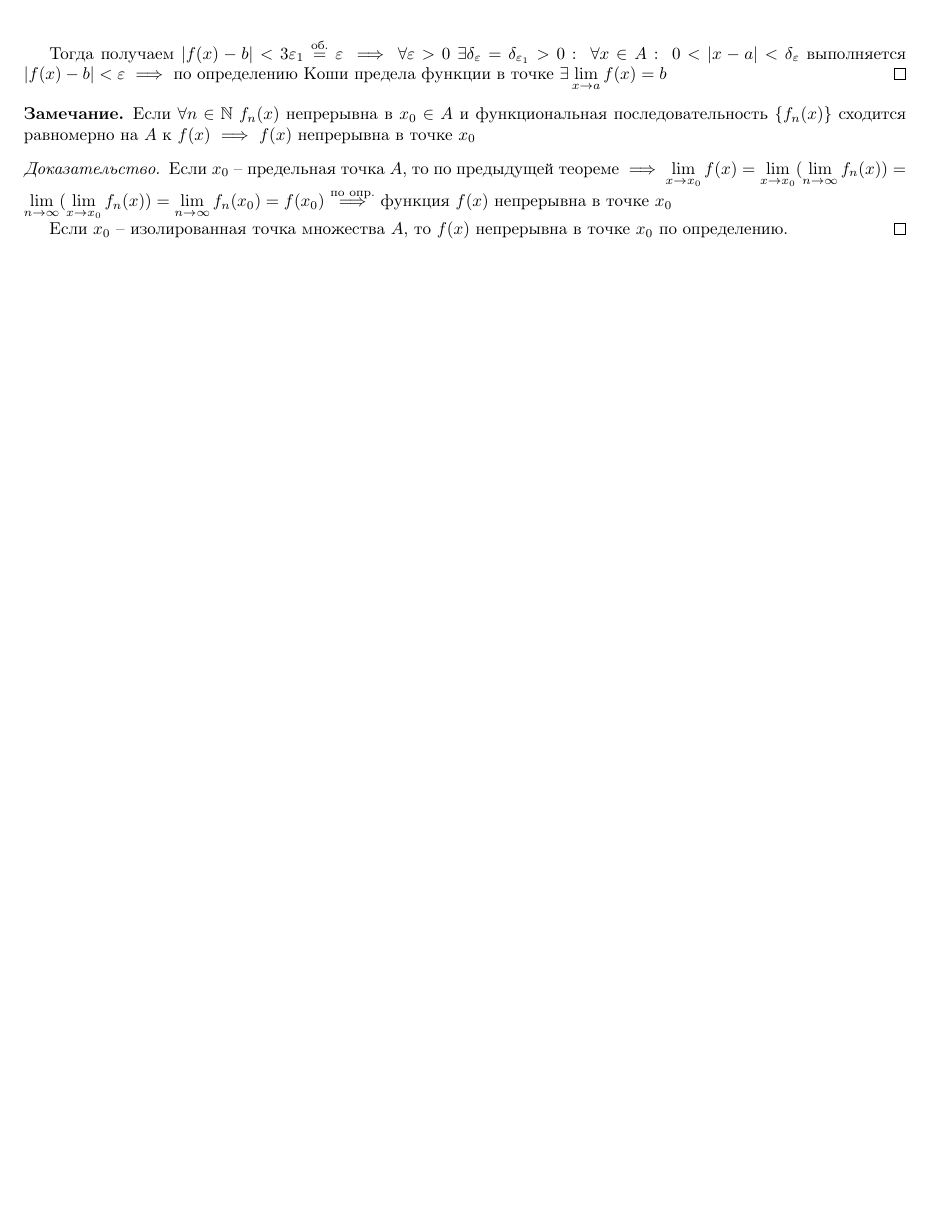
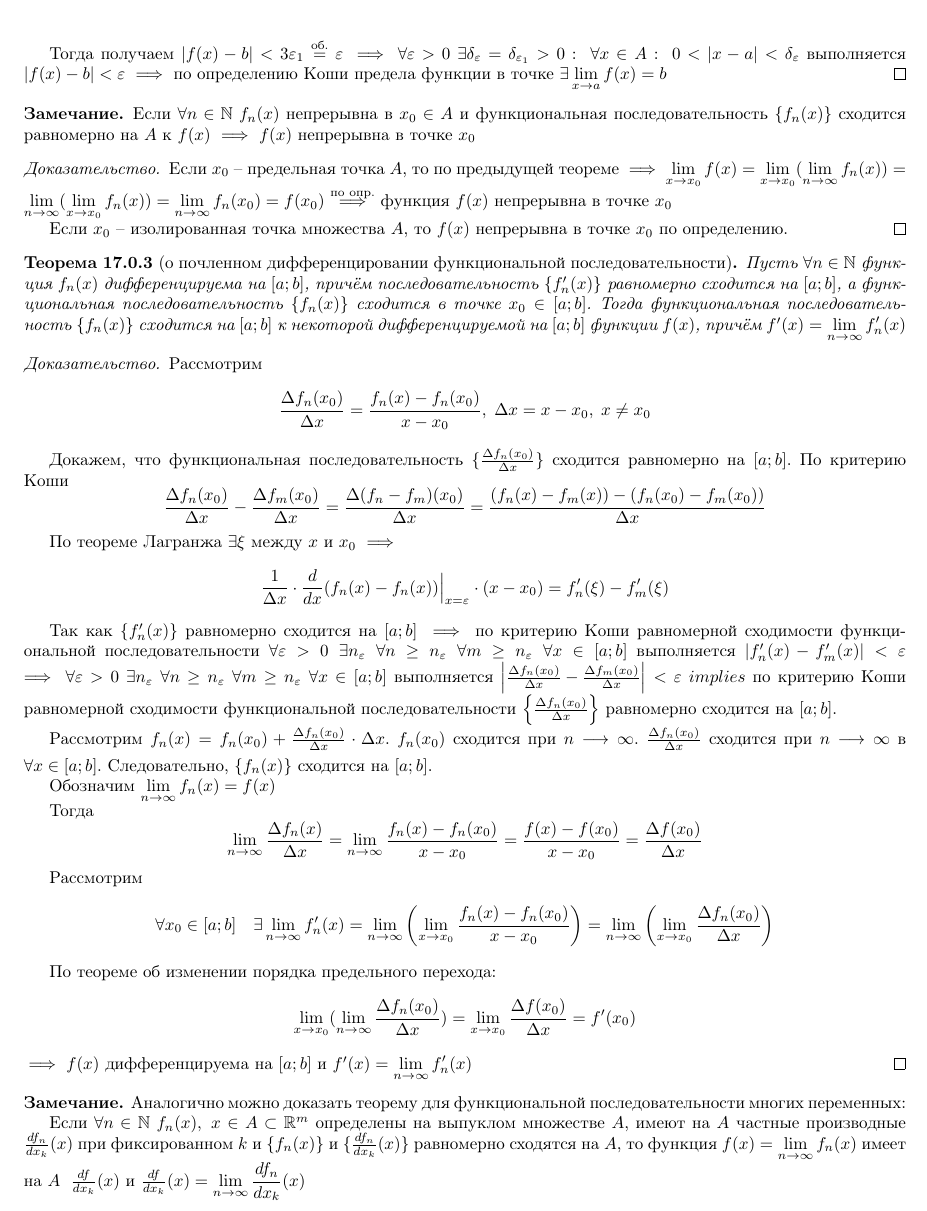
Before and after one commit to vasthecat/Uni-Documents, a LaTeX document (matan/matan.tex, which reads matan/sections/17-functional-sequences.tex): part of page 47 of 47, cut so that both start at the same text, the shorter picture padded with empty space. Compiled offline with pdfLaTeX.

Commit message:
Добавил теорему о почленном дифференцировании

```diff
--- a/matan/sections/17-functional-sequences.tex
+++ b/matan/sections/17-functional-sequences.tex
@@ -150,3 +150,91 @@
     Если $x_0$ -- изолированная точка множества $A$, то $f(x)$ непрерывна в
     точке $x_0$ по определению.
 \end{proof}
+
+\begin{theorem}[о почленном дифференцировании функциональной последовательности]
+    Пусть $\forall n \in \N$ функция $f_n(x)$ дифференцируема на $[a; b]$,
+    причём последовательность $\{ f_n'(x) \}$ равномерно сходится на $[a; b]$,
+    а функциональная последовательность $\{ f_n(x) \}$ сходится в точке
+    $x_0 \in [a; b]$. Тогда функциональная последовательность $\{ f_n(x) \}$
+    сходится на $[a; b]$ к некоторой дифференцируемой на $[a; b]$
+    функции $f(x)$, причём $f'(x) = \dslimn f_n' (x)$
+\end{theorem}
+\begin{proof}
+    Рассмотрим
+    \[
+        \frac{\Delta f_n(x_0)}{\Delta x}
+        = \frac{f_n(x) - f_n(x_0)}{x - x_0},
+        \; \Delta x = x - x_0, \; x \ne x_0
+    \]
+
+    Докажем, что функциональная последовательность
+    $\{ \frac{\Delta f_n(x_0)}{\Delta x} \}$ сходится равномерно на $[a; b]$.
+    По критерию Коши
+    \[
+        \frac{\Delta f_n(x_0)}{\Delta x} - \frac{\Delta f_m(x_0)}{\Delta x}
+        = \frac{\Delta (f_n - f_m)(x_0)}{\Delta x}
+        = \frac{(f_n(x) - f_m(x)) - (f_n(x_0) - f_m(x_0))}{\Delta x}
+    \]
+
+    По теореме Лагранжа $\exists \xi$ между $x$ и $x_0$ $\implies$
+    \[
+        \frac{1}{\Delta x} \cdot
+        \frac{d}{dx} (f_n (x) - f_n(x)) \Big|_{x=\varepsilon} \cdot (x - x_0)
+        = f_n'(\xi) - f_m'(\xi)
+    \]
+
+    Так как $\{ f_n'(x) \}$ равномерно сходится на $[a; b]$ $\implies$
+    по критерию Коши равномерной сходимости функциональной последовательности
+    $\forall \varepsilon > 0 \; \exists n_\varepsilon \;
+    \forall n \geq n_\varepsilon \; \forall m \geq n_\varepsilon \;
+    \forall x \in [a; b]$ выполняется $|f_n'(x) - f_m'(x)| < \varepsilon$
+    $\implies \forall \varepsilon > 0 \; \exists n_\varepsilon \;
+    \forall n \geq n_\varepsilon \; \forall m \geq n_\varepsilon \;
+    \forall x \in [a; b]$ выполняется
+    $\left| \frac{\Delta f_n(x_0)}{\Delta x} - \frac{\Delta f_m(x_0)}{\Delta x} \right| < \varepsilon$
+    $implies$ по критерию Коши равномерной сходимости функциональной
+    последовательности $\left\{ \frac{\Delta f_n(x_0)}{\Delta x} \right\}$
+    равномерно сходится на $[a; b]$.
+
+    Рассмотрим $f_n(x) = f_n(x_0) + \frac{\Delta f_n(x_0)}{\Delta x} \cdot \Delta x$.
+    $f_n(x_0)$ сходится при $n \approach{} \infty$.
+    $\frac{\Delta f_n(x_0)}{\Delta x}$ сходится при $n \approach{} \infty$ в
+    $\forall x \in [a; b]$.
+    Следовательно, $\{ f_n(x) \}$ сходится на $[a; b]$.
+
+    Обозначим $\dslimn f_n(x) = f(x)$
+
+    Тогда
+    \[
+        \dslimn \frac{\Delta f_n(x)}{\Delta x}
+        = \dslimn \frac{f_n(x) - f_n(x_0)}{x - x_0}
+        = \frac{f(x) - f(x_0)}{x - x_0} = \frac{\Delta f(x_0)}{\Delta x}
+    \]
+
+    Рассмотрим
+    \[
+        \forall x_0 \in [a; b] \quad \exists \dslimn f_n'(x)
+        = \dslimn \left( \dslim_{x \to x_0} \frac{f_n(x) - f_n(x_0)}{x - x_0} \right)
+        = \dslimn \left( \dslim_{x \to x_0} \frac{\Delta f_n(x_0)}{\Delta x} \right)
+    \]
+
+    По теореме об изменении порядка предельного перехода:
+    \[
+        \dslim_{x \to x_0} (\dslimn \frac{\Delta f_n(x_0)}{\Delta x})
+        = \dslim_{x \to x_0} \frac{\Delta f(x_0)}{\Delta x} = f'(x_0)
+    \]
+    $\implies$ $f(x)$ дифференцируема на $[a; b]$ и $f'(x) = \dslimn f_n'(x)$
+\end{proof}
+
+\begin{remark}
+    Аналогично можно доказать теорему для функциональной последовательности
+    многих переменных:
+
+    Если $\forall n \in \N \; f_n(x), \; x \in A \subset \R^m$ определены на
+    выпуклом множестве $A$, имеют на $A$ частные производные
+    $\frac{d f_n}{d x_k} (x)$ при фиксированном $k$ и
+    $\{ f_n(x) \}$ и $\{ \frac{d f_n}{d x_k} (x) \}$ равномерно сходятся на
+    $A$, то функция $f(x) = \dslimn f_n(x)$ имеет на $A \;$
+    $\frac{df}{dx_k} (x)$
+    и $\frac{df}{dx_k} (x) = \dslimn \frac{df_n}{dx_k} (x)$
+\end{remark}
```
